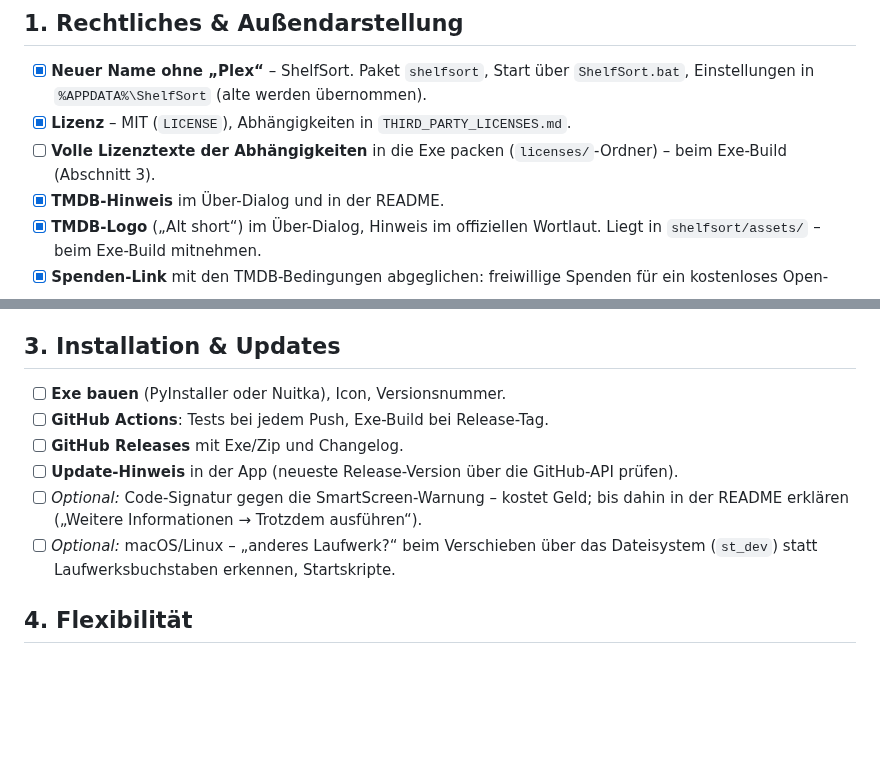
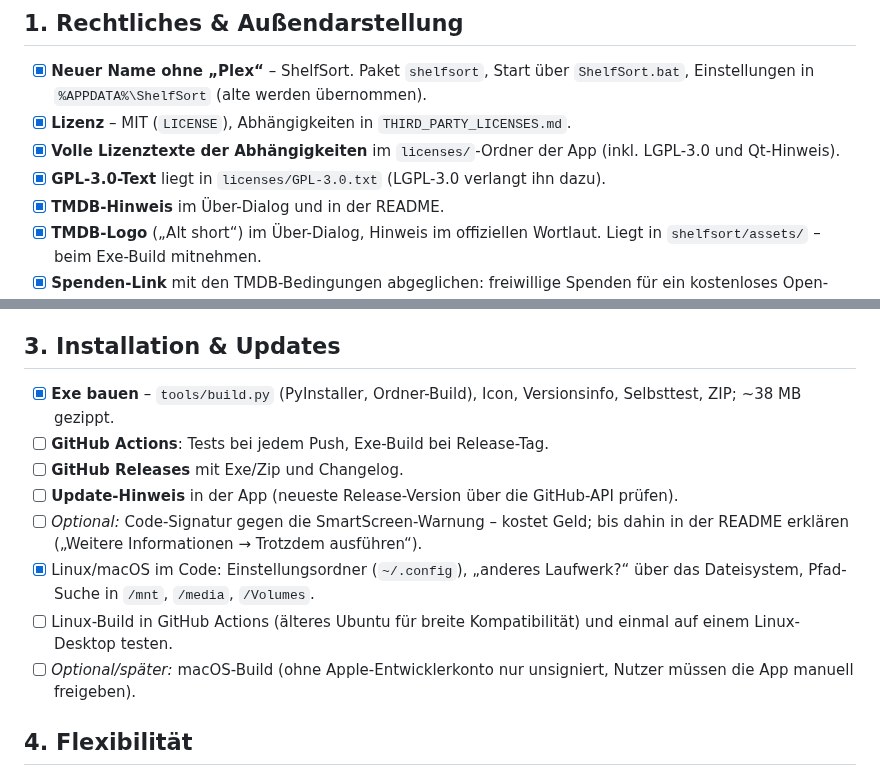
Before and after one commit to Obilarius/shelfsort, a Markdown page: TODO.md, 2 parts joined by grey strips. GitHub-like rendering; blank space fills up the shorter version.

```diff
--- a/TODO.md
+++ b/TODO.md
@@ -6,7 +6,8 @@ Ziel: kostenlos und Open Source auf GitHub, mit Spenden-Link (Buy Me a Coffee o.
 
 - [x] **Neuer Name ohne „Plex“** – ShelfSort. Paket `shelfsort`, Start über `ShelfSort.bat`, Einstellungen in `%APPDATA%\ShelfSort` (alte werden übernommen).
 - [x] **Lizenz** – MIT (`LICENSE`), Abhängigkeiten in `THIRD_PARTY_LICENSES.md`.
-- [ ] **Volle Lizenztexte der Abhängigkeiten** in die Exe packen (`licenses/`-Ordner) – beim Exe-Build (Abschnitt 3).
+- [x] **Volle Lizenztexte der Abhängigkeiten** im `licenses/`-Ordner der App (inkl. LGPL-3.0 und Qt-Hinweis).
+- [x] **GPL-3.0-Text** liegt in `licenses/GPL-3.0.txt` (LGPL-3.0 verlangt ihn dazu).
 - [x] **TMDB-Hinweis** im Über-Dialog und in der README.
 - [x] **TMDB-Logo** („Alt short“) im Über-Dialog, Hinweis im offiziellen Wortlaut. Liegt in `shelfsort/assets/` – beim Exe-Build mitnehmen.
 - [x] **Spenden-Link** mit den TMDB-Bedingungen abgeglichen: freiwillige Spenden für ein kostenloses Open-Source-Tool sind kein Hauptzweck „Einnahmen“ → ok. Dabei bleiben: keine Funktionen hinter Spenden, keine Werbung.
@@ -27,12 +28,14 @@ Ziel: kostenlos und Open Source auf GitHub, mit Spenden-Link (Buy Me a Coffee o.
 
 ## 3. Installation & Updates
 
-- [ ] **Exe bauen** (PyInstaller oder Nuitka), Icon, Versionsnummer.
+- [x] **Exe bauen** – `tools/build.py` (PyInstaller, Ordner-Build), Icon, Versionsinfo, Selbsttest, ZIP; ~38 MB gezippt.
 - [ ] **GitHub Actions**: Tests bei jedem Push, Exe-Build bei Release-Tag.
 - [ ] **GitHub Releases** mit Exe/Zip und Changelog.
 - [ ] **Update-Hinweis** in der App (neueste Release-Version über die GitHub-API prüfen).
 - [ ] *Optional:* Code-Signatur gegen die SmartScreen-Warnung – kostet Geld; bis dahin in der README erklären („Weitere Informationen → Trotzdem ausführen“).
-- [ ] *Optional:* macOS/Linux – „anderes Laufwerk?“ beim Verschieben über das Dateisystem (`st_dev`) statt Laufwerksbuchstaben erkennen, Startskripte.
+- [x] Linux/macOS im Code: Einstellungsordner (`~/.config`), „anderes Laufwerk?“ über das Dateisystem, Pfad-Suche in `/mnt`, `/media`, `/Volumes`.
+- [ ] Linux-Build in GitHub Actions (älteres Ubuntu für breite Kompatibilität) und einmal auf einem Linux-Desktop testen.
+- [ ] *Optional/später:* macOS-Build (ohne Apple-Entwicklerkonto nur unsigniert, Nutzer müssen die App manuell freigeben).
 
 ## 4. Flexibilität
 
```
Also changed, not shown: README.md (+9 -0 lines), shelfsort/assets/icon.png (added), 10 other files.
